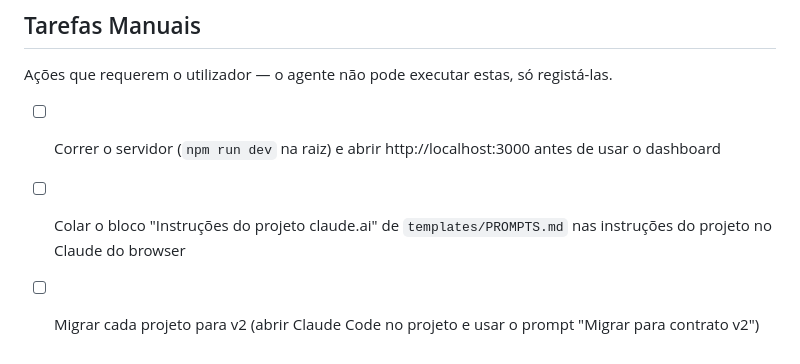
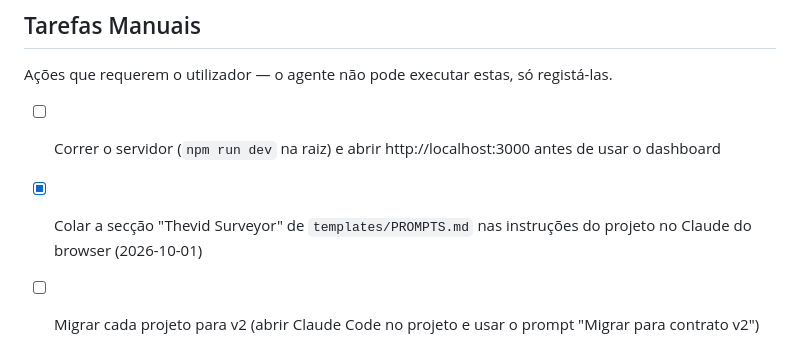
Before and after one commit to DGuilherme/Thevid_Surveyor, a Markdown page: TASKS.md, the part around the change. Rendered like a GitHub page.

Commit message:
docs: mark claude.ai instructions as done
Co-Authored-By: Claude Opus 5.5 <noreply@anthropic.com>

```diff
--- a/TASKS.md
+++ b/TASKS.md
@@ -62,5 +62,5 @@
 Ações que requerem o utilizador — o agente não pode executar estas, só registá-las.
 
 - [ ] Correr o servidor (`npm run dev` na raiz) e abrir http://localhost:3000 antes de usar o dashboard
-- [ ] Colar o bloco "Instruções do projeto claude.ai" de `templates/PROMPTS.md` nas instruções do projeto no Claude do browser
+- [x] Colar a secção "Thevid Surveyor" de `templates/PROMPTS.md` nas instruções do projeto no Claude do browser (2026-10-01)
 - [ ] Migrar cada projeto para v2 (abrir Claude Code no projeto e usar o prompt "Migrar para contrato v2")
```
